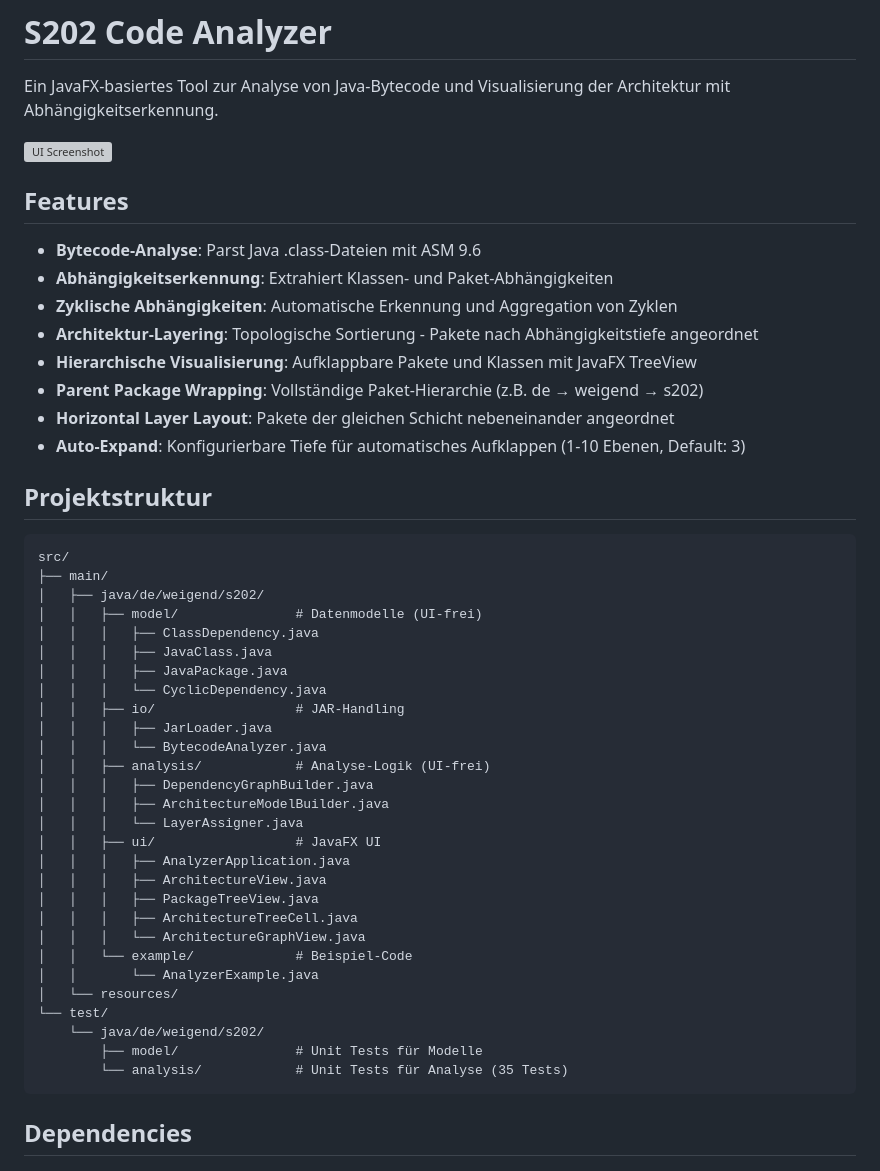
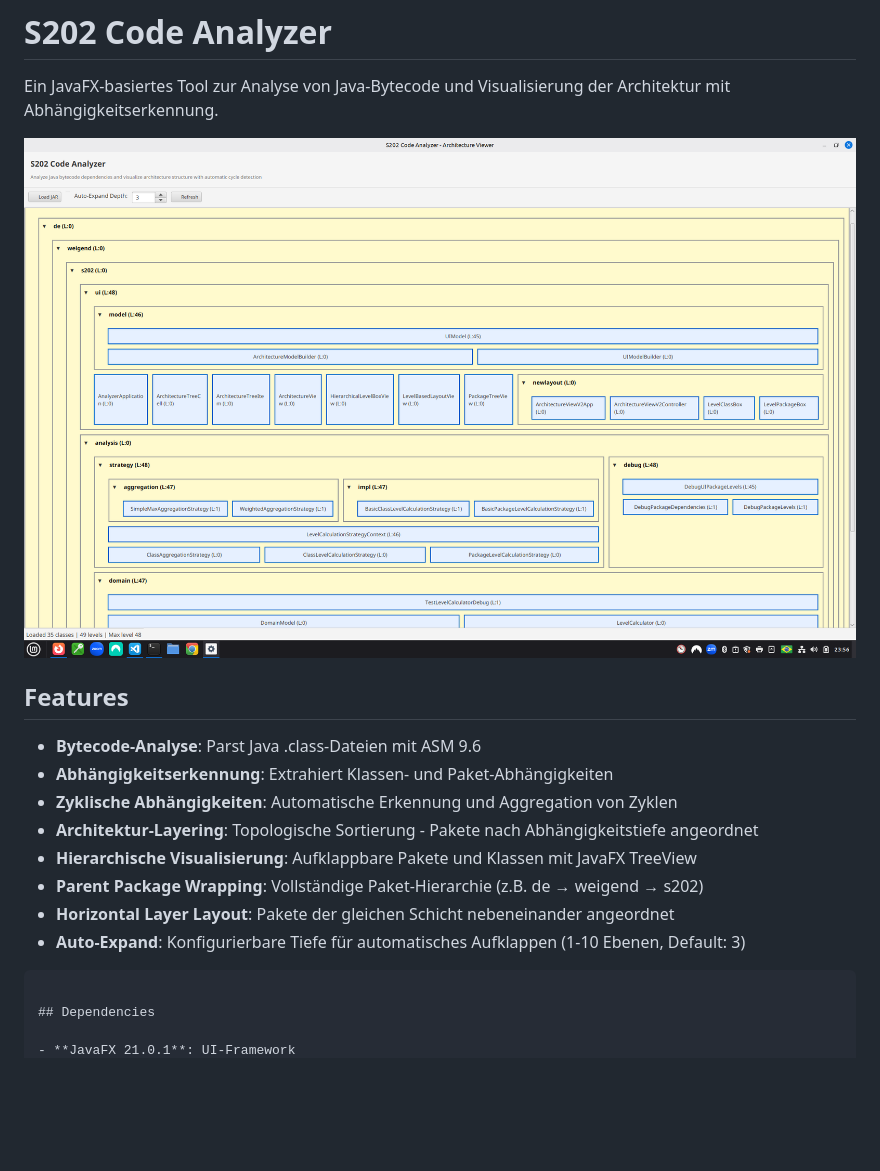
Before and after one commit to Weigend/S202, a Markdown page: README.md, the part around the change. Rendered like a GitHub page; pictures changed too: docs/Beispiel.png (added); blank space fills up the shorter version; grey boxes are pictures that could not be loaded.

Commit message:
Screenshot

````diff
--- a/README.md
+++ b/README.md
@@ -2,7 +2,7 @@
 
 Ein JavaFX-basiertes Tool zur Analyse von Java-Bytecode und Visualisierung der Architektur mit Abhängigkeitserkennung.
 
-![UI Screenshot](ui.png)
+![UI Screenshot](docs/Beispiel.png)
 
 ## Features
 
@@ -15,37 +15,6 @@ Ein JavaFX-basiertes Tool zur Analyse von Java-Bytecode und Visualisierung der A
 - **Horizontal Layer Layout**: Pakete der gleichen Schicht nebeneinander angeordnet
 - **Auto-Expand**: Konfigurierbare Tiefe für automatisches Aufklappen (1-10 Ebenen, Default: 3)
 
-## Projektstruktur
-
-```
-src/
-├── main/
-│   ├── java/de/weigend/s202/
-│   │   ├── model/               # Datenmodelle (UI-frei)
-│   │   │   ├── ClassDependency.java
-│   │   │   ├── JavaClass.java
-│   │   │   ├── JavaPackage.java
-│   │   │   └── CyclicDependency.java
-│   │   ├── io/                  # JAR-Handling
-│   │   │   ├── JarLoader.java
-│   │   │   └── BytecodeAnalyzer.java
-│   │   ├── analysis/            # Analyse-Logik (UI-frei)
-│   │   │   ├── DependencyGraphBuilder.java
-│   │   │   ├── ArchitectureModelBuilder.java
-│   │   │   └── LayerAssigner.java
-│   │   ├── ui/                  # JavaFX UI
-│   │   │   ├── AnalyzerApplication.java
-│   │   │   ├── ArchitectureView.java
-│   │   │   ├── PackageTreeView.java
-│   │   │   ├── ArchitectureTreeCell.java
-│   │   │   └── ArchitectureGraphView.java
-│   │   └── example/             # Beispiel-Code
-│   │       └── AnalyzerExample.java
-│   └── resources/
-└── test/
-    └── java/de/weigend/s202/
-        ├── model/               # Unit Tests für Modelle
-        └── analysis/            # Unit Tests für Analyse (35 Tests)
 ```
 
 ## Dependencies
````
